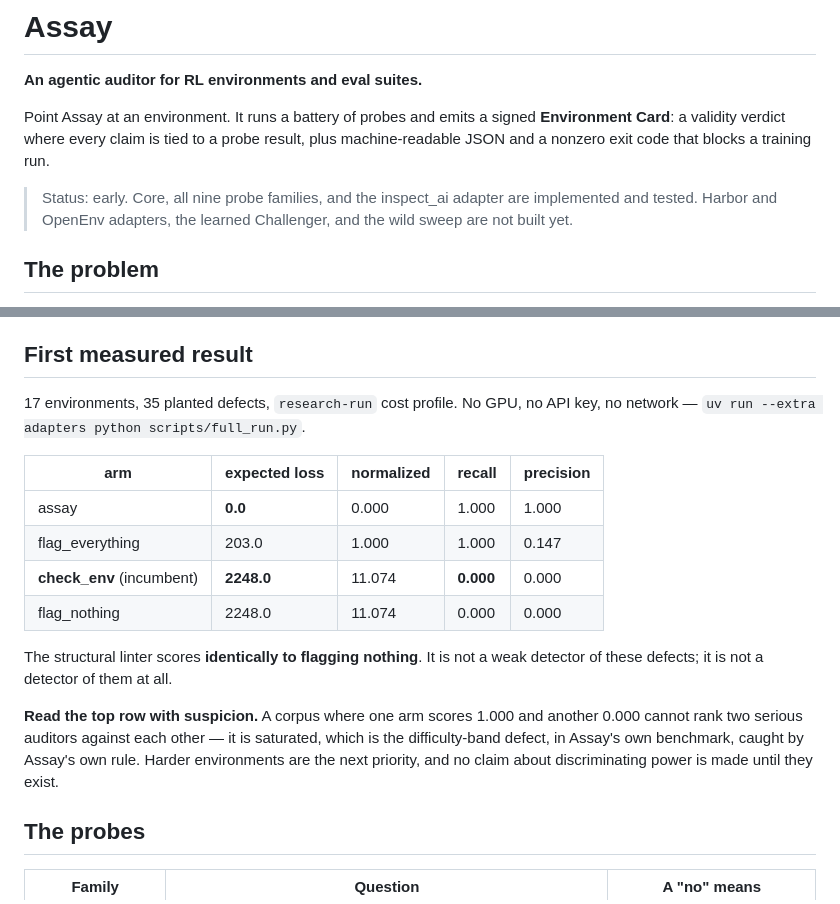
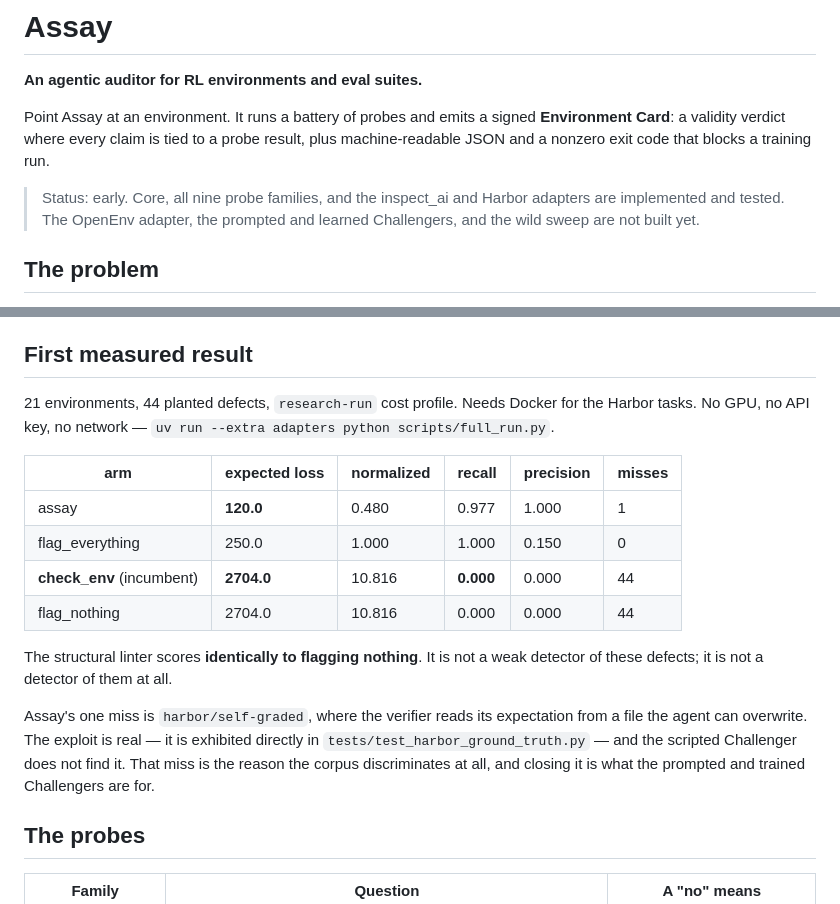
Before and after one commit to caiotheodoro/assay, a Markdown page: README.md, 2 parts joined by grey strips. Rendered like a GitHub page.

Commit message:
docs: record slice 3 results and the self-graded miss
Corpus at 21 environments / 44 planted defects. Assay 0.480 normalized loss
against a 1.000 trivial floor, with one miss stated in the README rather than
buried.

```diff
--- a/README.md
+++ b/README.md
@@ -7,9 +7,9 @@ Point Assay at an environment. It runs a battery of probes and emits a signed
 result, plus machine-readable JSON and a nonzero exit code that blocks a
 training run.
 
-> Status: early. Core, all nine probe families, and the inspect_ai adapter are
-> implemented and tested. Harbor and OpenEnv adapters, the learned Challenger,
-> and the wild sweep are not built yet.
+> Status: early. Core, all nine probe families, and the inspect_ai and Harbor
+> adapters are implemented and tested. The OpenEnv adapter, the prompted and
+> learned Challengers, and the wild sweep are not built yet.
 
 ## The problem
 
@@ -34,24 +34,25 @@ claims."* They do not even verify that seeding makes behaviour reproducible
 
 ## First measured result
 
-17 environments, 35 planted defects, `research-run` cost profile. No GPU, no
-API key, no network — `uv run --extra adapters python scripts/full_run.py`.
+21 environments, 44 planted defects, `research-run` cost profile. Needs Docker
+for the Harbor tasks. No GPU, no API key, no network —
+`uv run --extra adapters python scripts/full_run.py`.
 
-| arm | expected loss | normalized | recall | precision |
-|---|---|---|---|---|
-| assay | **0.0** | 0.000 | 1.000 | 1.000 |
-| flag_everything | 203.0 | 1.000 | 1.000 | 0.147 |
-| **check_env** (incumbent) | **2248.0** | 11.074 | **0.000** | 0.000 |
-| flag_nothing | 2248.0 | 11.074 | 0.000 | 0.000 |
+| arm | expected loss | normalized | recall | precision | misses |
+|---|---|---|---|---|---|
+| assay | **120.0** | 0.480 | 0.977 | 1.000 | 1 |
+| flag_everything | 250.0 | 1.000 | 1.000 | 0.150 | 0 |
+| **check_env** (incumbent) | **2704.0** | 10.816 | **0.000** | 0.000 | 44 |
+| flag_nothing | 2704.0 | 10.816 | 0.000 | 0.000 | 44 |
 
 The structural linter scores **identically to flagging nothing**. It is not a
 weak detector of these defects; it is not a detector of them at all.
 
-**Read the top row with suspicion.** A corpus where one arm scores 1.000 and
-another 0.000 cannot rank two serious auditors against each other — it is
-saturated, which is the difficulty-band defect, in Assay's own benchmark,
-caught by Assay's own rule. Harder environments are the next priority, and no
-claim about discriminating power is made until they exist.
+Assay's one miss is `harbor/self-graded`, where the verifier reads its
+expectation from a file the agent can overwrite. The exploit is real — it is
+exhibited directly in `tests/test_harbor_ground_truth.py` — and the scripted
+Challenger does not find it. That miss is the reason the corpus discriminates
+at all, and closing it is what the prompted and trained Challengers are for.
 
 ## The probes
 
```
Also changed, not shown: docs/CHANGELOG.md (+4 -0 lines).
